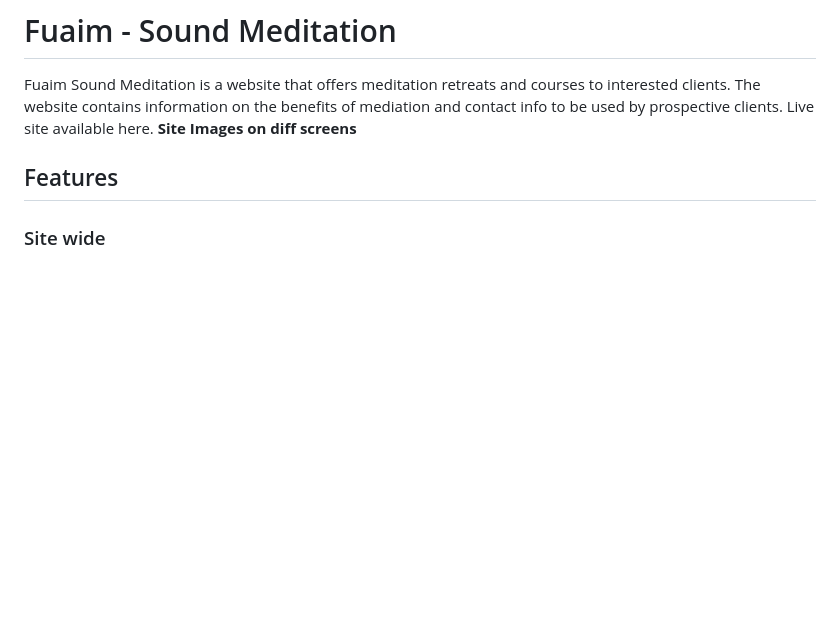
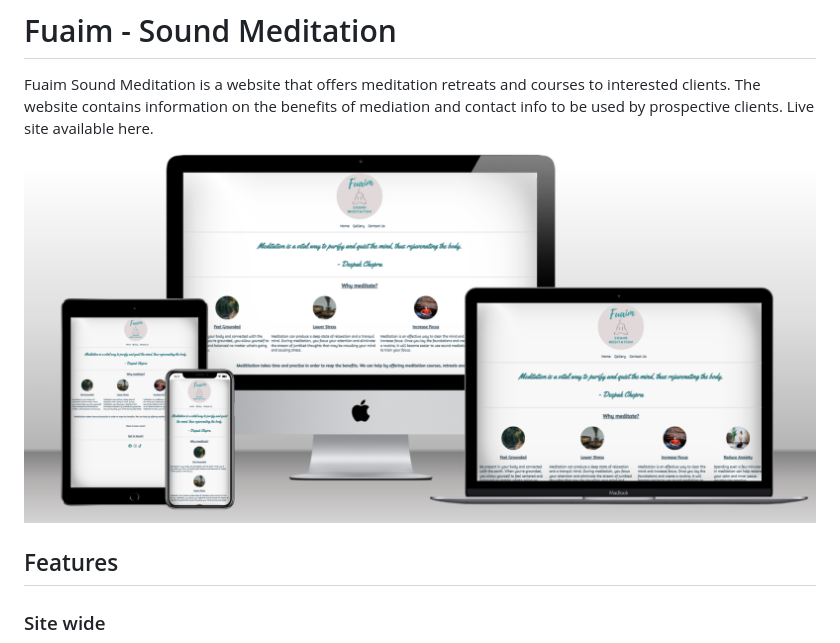
Before and after one commit to Murph25/Project-_1, a Markdown page: README.md, the part around the change. GitHub-like rendering; pictures changed too: assets/Readme/mockup.PNG (added); blank space fills up the shorter version.

```diff
--- a/README.md
+++ b/README.md
@@ -1,6 +1,6 @@
 # Fuaim - Sound Meditation
 Fuaim Sound Meditation is a website that offers meditation retreats and courses to interested clients. The website contains information on the benefits of mediation and contact info to be used by prospective clients. Live site available here.
-**Site Images on diff screens**
+![model](assets/Readme/mockup.PNG)
 ## Features
 ### Site wide
 - Navigation
```
Also changed, not shown: 4 other files.
